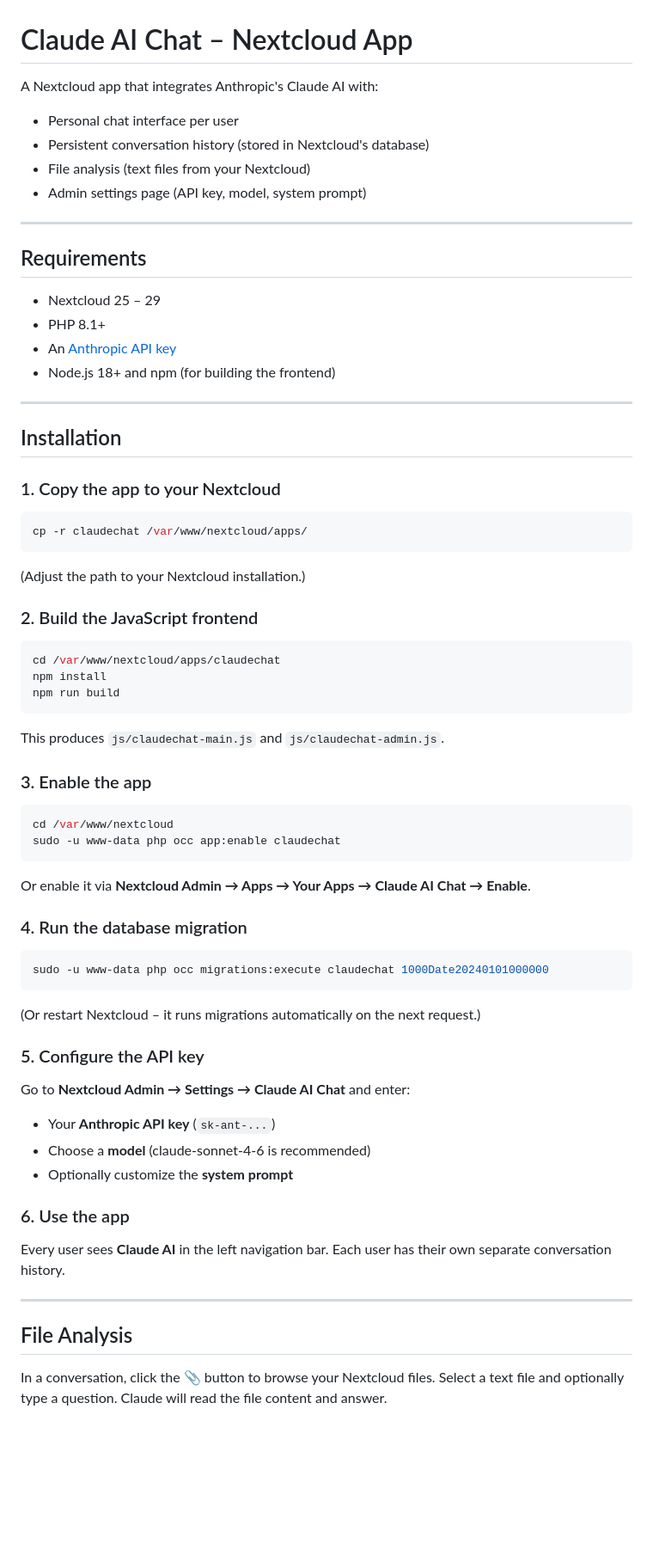
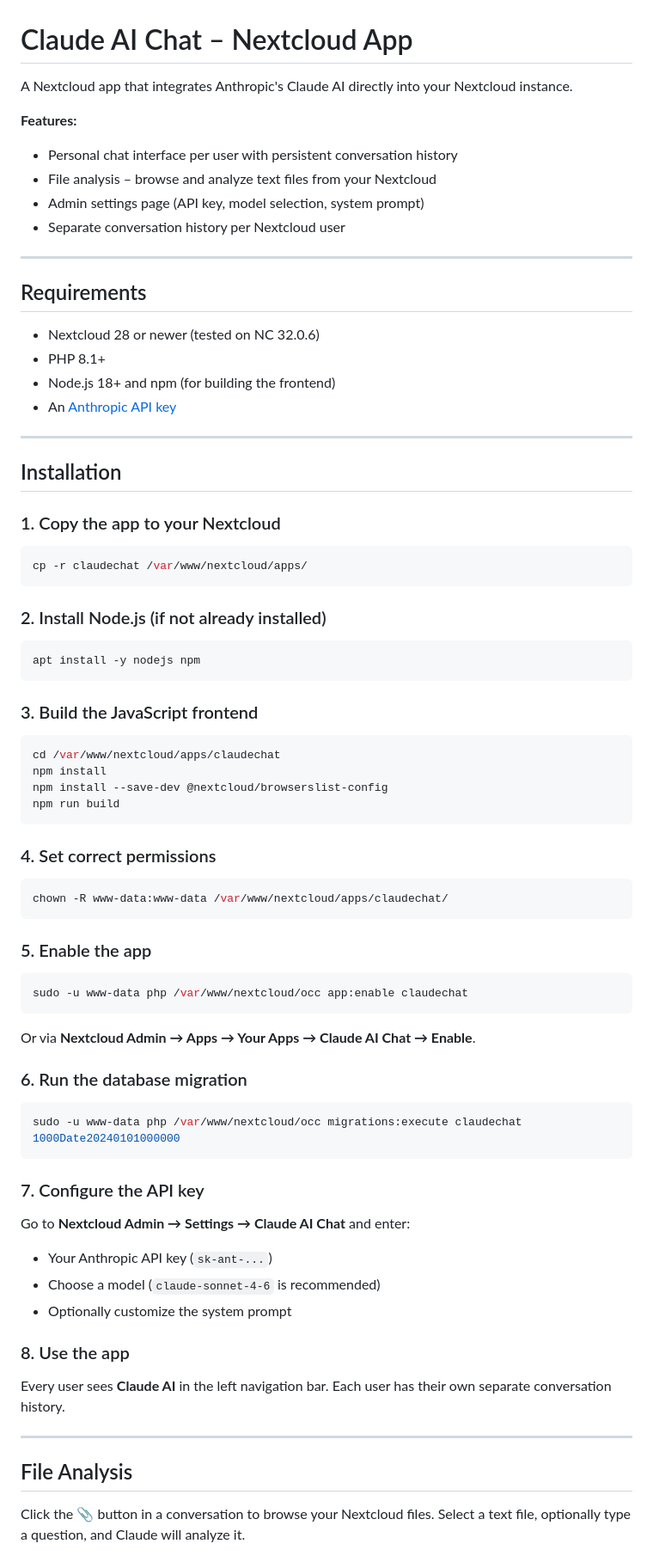
Before and after one commit to pkkpp/claudechat, a Markdown page: README.md, the part around one of its changes. Shown at 86% size. Drawn GitHub-style; blank space fills up the shorter version.

Commit message:
Update README with correct installation instructions for NC 28+

````diff
--- a/README.md
+++ b/README.md
@@ -1,19 +1,21 @@
 # Claude AI Chat – Nextcloud App
 
-A Nextcloud app that integrates Anthropic's Claude AI with:
-- Personal chat interface per user
-- Persistent conversation history (stored in Nextcloud's database)
-- File analysis (text files from your Nextcloud)
-- Admin settings page (API key, model, system prompt)
+A Nextcloud app that integrates Anthropic's Claude AI directly into your Nextcloud instance.
+
+**Features:**
+- Personal chat interface per user with persistent conversation history
+- File analysis – browse and analyze text files from your Nextcloud
+- Admin settings page (API key, model selection, system prompt)
+- Separate conversation history per Nextcloud user
 
 ---
 
 ## Requirements
 
-- Nextcloud 25 – 29
+- Nextcloud 28 or newer (tested on NC 32.0.6)
 - PHP 8.1+
+- Node.js 18+ and npm (for building the frontend)
 - An [Anthropic API key](https://console.anthropic.com/)
-- Node.js 18+ and npm (for building the frontend)
 
 ---
 
@@ -24,43 +26,50 @@ A Nextcloud app that integrates Anthropic's Claude AI with:
 ```bash
 cp -r claudechat /var/www/nextcloud/apps/
 ```
-(Adjust the path to your Nextcloud installation.)
 
-### 2. Build the JavaScript frontend
+### 2. Install Node.js (if not already installed)
+
+```bash
+apt install -y nodejs npm
+```
+
+### 3. Build the JavaScript frontend
 
 ```bash
 cd /var/www/nextcloud/apps/claudechat
 npm install
+npm install --save-dev @nextcloud/browserslist-config
 npm run build
 ```
 
-This produces `js/claudechat-main.js` and `js/claudechat-admin.js`.
-
-### 3. Enable the app
+### 4. Set correct permissions
 
 ```bash
-cd /var/www/nextcloud
-sudo -u www-data php occ app:enable claudechat
+chown -R www-data:www-data /var/www/nextcloud/apps/claudechat/
 ```
 
-Or enable it via **Nextcloud Admin → Apps → Your Apps → Claude AI Chat → Enable**.
-
-### 4. Run the database migration
+### 5. Enable the app
 
 ```bash
-sudo -u www-data php occ migrations:execute claudechat 1000Date20240101000000
+sudo -u www-data php /var/www/nextcloud/occ app:enable claudechat
 ```
 
-(Or restart Nextcloud – it runs migrations automatically on the next request.)
+Or via **Nextcloud Admin → Apps → Your Apps → Claude AI Chat → Enable**.
 
-### 5. Configure the API key
+### 6. Run the database migration
+
+```bash
+sudo -u www-data php /var/www/nextcloud/occ migrations:execute claudechat 1000Date20240101000000
+```
+
+### 7. Configure the API key
 
 Go to **Nextcloud Admin → Settings → Claude AI Chat** and enter:
-- Your **Anthropic API key** (`sk-ant-...`)
-- Choose a **model** (claude-sonnet-4-6 is recommended)
-- Optionally customize the **system prompt**
+- Your Anthropic API key (`sk-ant-...`)
+- Choose a model (`claude-sonnet-4-6` is recommended)
+- Optionally customize the system prompt
 
-### 6. Use the app
+### 8. Use the app
 
 Every user sees **Claude AI** in the left navigation bar. Each user has their own separate conversation history.
 
@@ -68,5 +77,5 @@ Every user sees **Claude AI** in the left navigation bar. Each user has their ow
 
 ## File Analysis
 
-In a conversation, click the **📎** button to browse your Nextcloud files. Select a text file and optionally type a question. Claude will read the file content and answer.
+Click the **📎** button in a conversation to browse your Nextcloud files. Select a text file, optionally type a question, and Claude will analyze it.
 
````
Also changed, not shown: other parts of README.md (+45 -25 lines).
